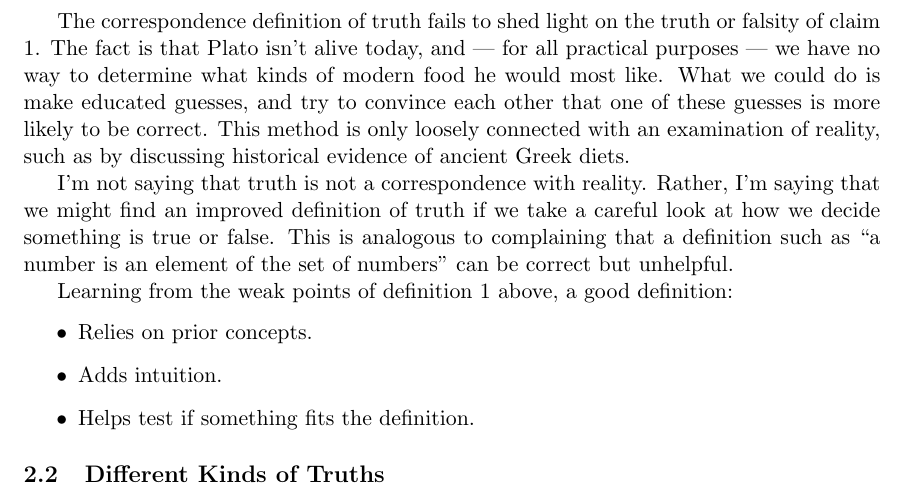
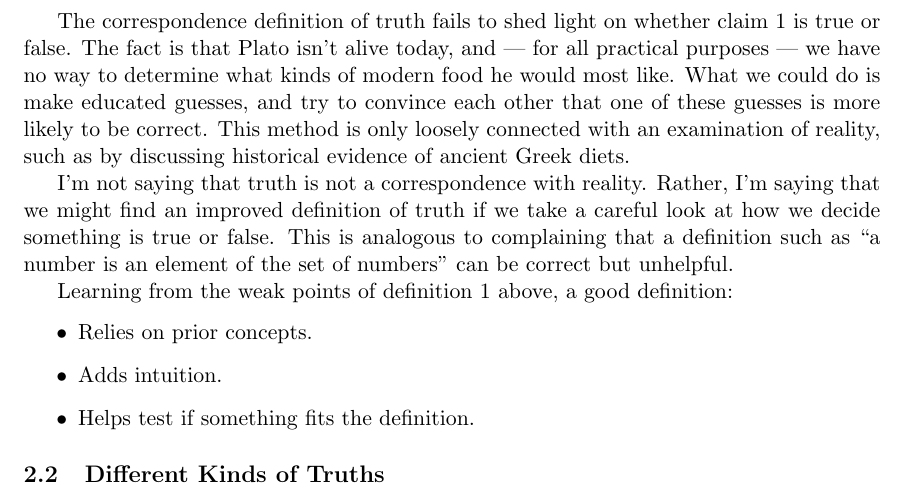
Before and after one commit to tylerneylon/truth, a LaTeX document (truth.tex): part of page 3 of 41, cut so that both start at the same text. Compiled offline with pdfLaTeX.

Commit message:
Avoid using both falsity and falseness.
I don't particularly love either word. Google Trends indicates that
"falsity" is more common, but in the one place I'm using either word
now, I just feel like "falseness" is a better fit for the context.

So I'm going with: rare use of falseness is ok, but falsity is not ok.

For now.

```diff
--- a/truth.tex
+++ b/truth.tex
@@ -196,7 +196,7 @@ strongly imply that what's being said must be correct; it's reasonable to
 call ``1+1=3'' a {\em claim} or {\em idea}, and to see that it's false.
 
 The correspondence definition of truth fails to shed light
-on the truth or falsity of claim \ref{c1}.
+on whether claim \ref{c1} is true or false.
 The fact is that Plato isn't alive today, and --- for all practical purposes
 --- we have no way to determine what kinds of modern food he would most like.
 What we could do is make educated guesses, and try to convince each other
```
